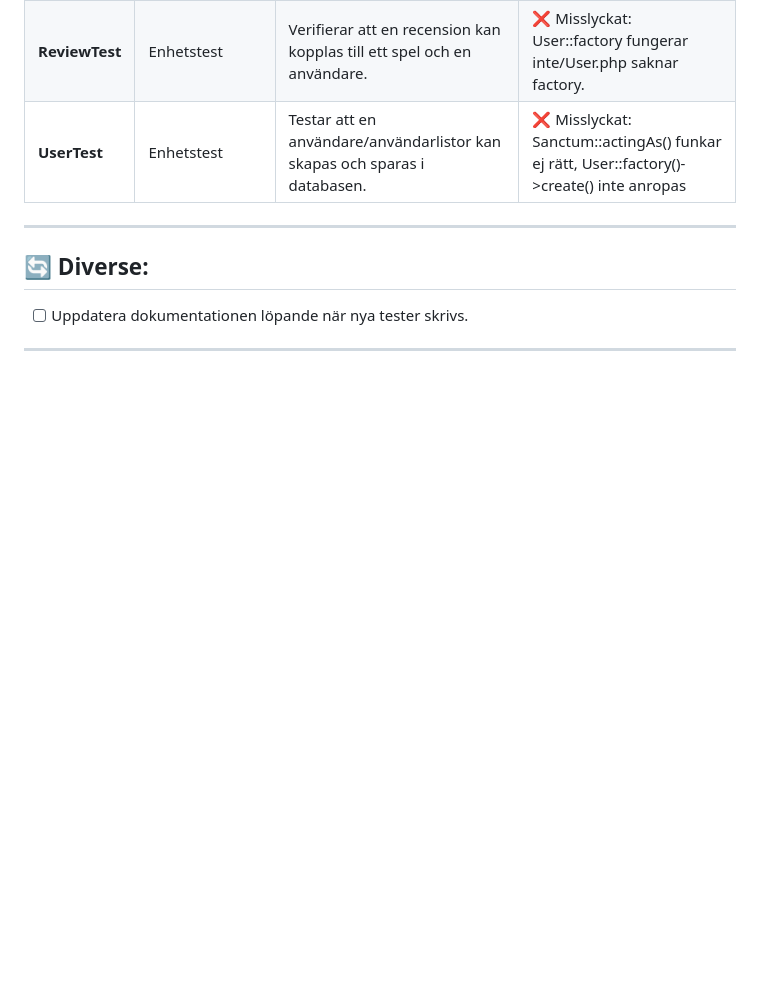
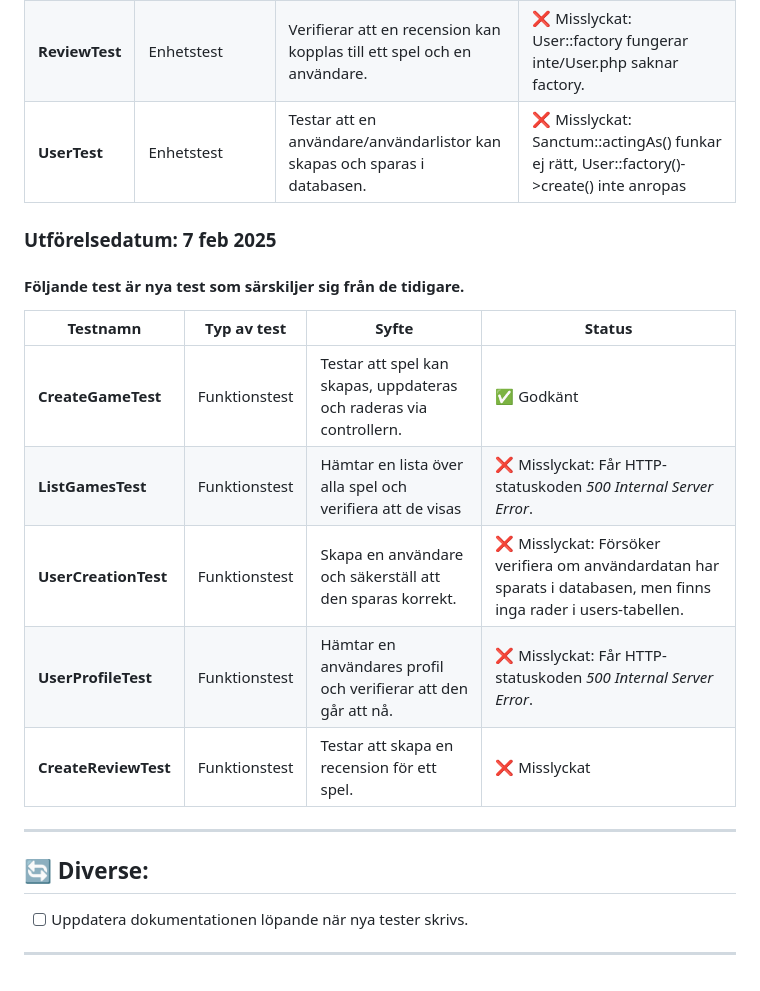
Before and after one commit to chas-academy/u04-imdb-klon-tokaido-studios, a Markdown page: documentation/testing.md, the part around the change. Rendered like a GitHub page; blank space fills up the shorter version.

Commit message:
Documentation in testing.md started

```diff
--- a/documentation/testing.md
+++ b/documentation/testing.md
@@ -56,6 +56,16 @@
 | **ReviewTest**         | Enhetstest  | Verifierar att en recension kan kopplas till ett spel och en användare. | ❌ Misslyckat: User::factory fungerar inte/User.php saknar factory. |
 | **UserTest**            | Enhetstest  | Testar att en användare/användarlistor kan skapas och sparas i databasen. | ❌ Misslyckat: Sanctum::actingAs() funkar ej rätt, User::factory()->create() inte anropas |
 
+### Utförelsedatum: 7 feb 2025
+#### Följande test är nya test som särskiljer sig från de tidigare.
+| Testnamn                 | Typ av test  | Syfte | Status |
+|--------------------------|-------------|--------------------------------------------------|---------|
+| **CreateGameTest**            | Funktionstest | Testar att spel kan skapas, uppdateras och raderas via controllern. | ✅ Godkänt |
+| **ListGamesTest**  | Funktionstest | Hämtar en lista över alla spel och verifiera att de visas | ❌ Misslyckat: Får HTTP-statuskoden *500 Internal Server Error*.|
+| **UserCreationTest**            | Funktionstest  | Skapa en användare och säkerställ att den sparas korrekt. | ❌ Misslyckat: Försöker verifiera om användardatan har sparats i databasen, men finns inga rader i users-tabellen. |
+| **UserProfileTest**         | Funktionstest  | Hämtar en användares profil och verifierar att den går att nå. | ❌ Misslyckat: Får HTTP-statuskoden *500 Internal Server Error*. |
+| **CreateReviewTest**            | Funktionstest  | Testar att skapa en recension för ett spel. | ❌ Misslyckat |
+
 ---
 
 ## 🔄 **Diverse:**
```
